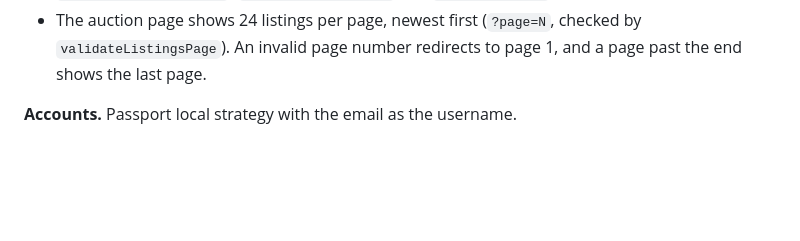
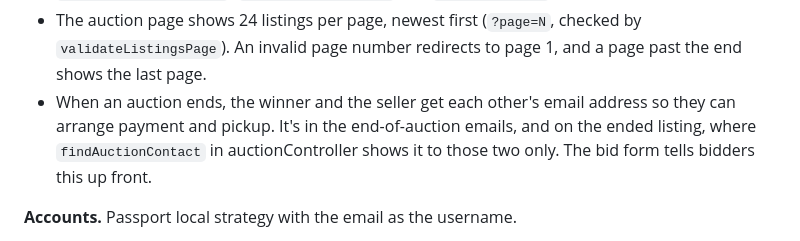
Before and after one commit to boobeh123/AstroAuction, a Markdown page: CLAUDE.md, the part around the change. Rendered like a GitHub page; blank space fills up the shorter version.

Commit message:
Describe winner and seller contact in CLAUDE.md
Co-Authored-By: Claude Opus 5.5 <noreply@anthropic.com>

```diff
--- a/CLAUDE.md
+++ b/CLAUDE.md
@@ -66,6 +66,7 @@ It starts listening only after MongoDB connects, then starts the auction closer.
 - `services/auctionCloser.js` closes an auction by atomically flipping `status` from `'open'` to `'ended'`, so only one caller sends the end-of-auction emails. It runs every 60 s from server start. The detail page also closes an expired auction when someone views it.
 - Spotlight uses `highlightedAt` on the listing. It lasts 12 hours (`utils/highlight.js`), one listing at a time, and only the `auctioneer` and `admin` roles can toggle it. The banner caches the spotlighted listing, so anything that changes the spotlight or deletes listings must call `clearHighlightCache()` (`postToggleHighlight` and `deleteListings` already do).
 - The auction page shows 24 listings per page, newest first (`?page=N`, checked by `validateListingsPage`). An invalid page number redirects to page 1, and a page past the end shows the last page.
+- When an auction ends, the winner and the seller get each other's email address so they can arrange payment and pickup. It's in the end-of-auction emails, and on the ended listing, where `findAuctionContact` in auctionController shows it to those two only. The bid form tells bidders this up front.
 
 **Accounts.** Passport local strategy with the email as the username.
 - Emails are cleaned with `normalizeEmail`: lowercased, with `+tags` removed for Gmail and similar providers, but Gmail dots kept. Changing it would stop existing accounts from matching.
```
